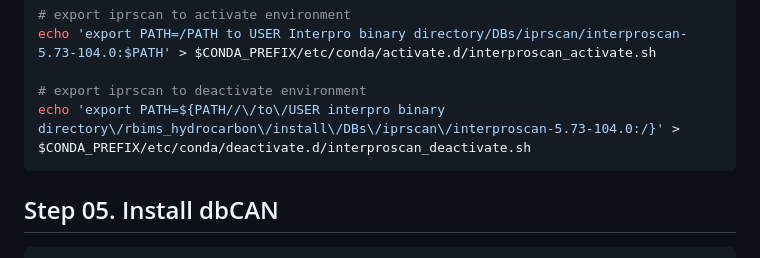
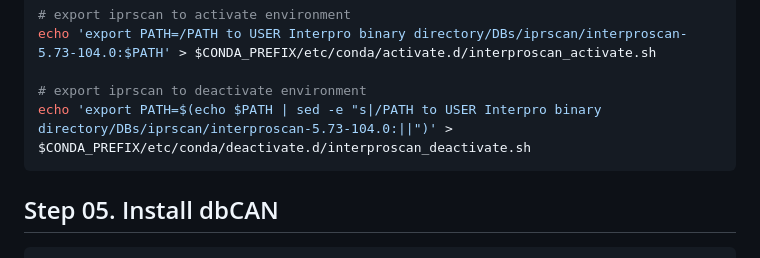
Before and after one commit to KarlaaPLM/rbims_hydrocarbon, a Markdown page: install/README.md, the part around the change. Rendered like a GitHub page.

````diff
--- a/install/README.md
+++ b/install/README.md
@@ -112,7 +112,7 @@ mkdir -p $CONDA_PREFIX/etc/conda/deactivate.d
 echo 'export PATH=/PATH to USER Interpro binary directory/DBs/iprscan/interproscan-5.73-104.0:$PATH' > $CONDA_PREFIX/etc/conda/activate.d/interproscan_activate.sh
 
 # export iprscan to deactivate environment
-echo 'export PATH=${PATH//\/to\/USER interpro binary directory\/rbims_hydrocarbon\/install\/DBs\/iprscan\/interproscan-5.73-104.0:/}' > $CONDA_PREFIX/etc/conda/deactivate.d/interproscan_deactivate.sh
+echo 'export PATH=$(echo $PATH | sed -e "s|/PATH to USER Interpro binary directory/DBs/iprscan/interproscan-5.73-104.0:||")' > $CONDA_PREFIX/etc/conda/deactivate.d/interproscan_deactivate.sh
 ```
 
 ## Step 05. Install dbCAN
````
